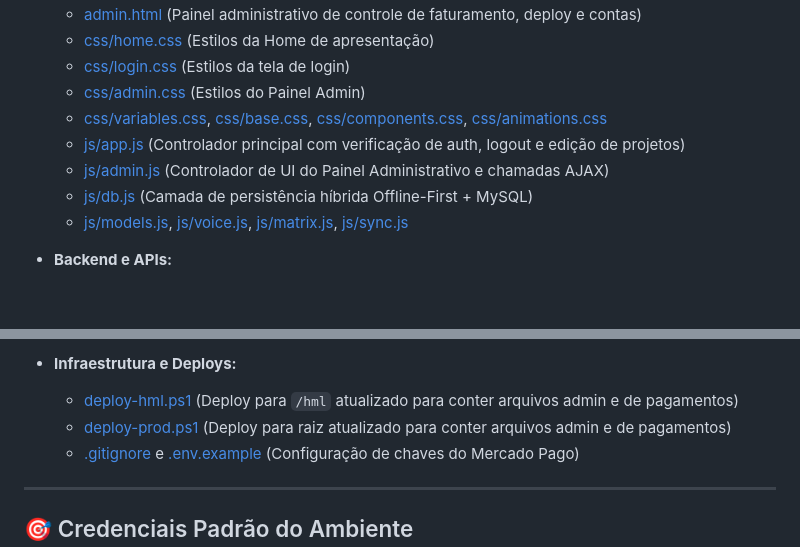
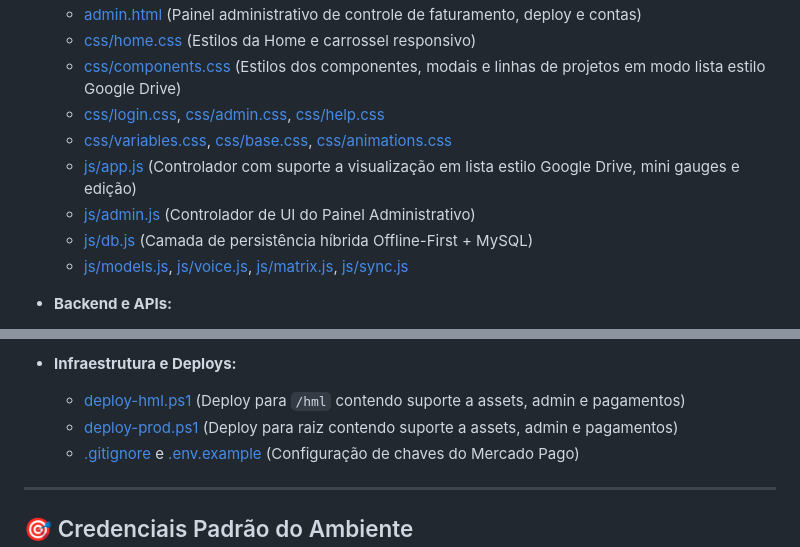
Before and after one commit to Mariozinhocs/Anorak, a Markdown page: project_memory.md, 2 parts joined by grey strips. Rendered like a GitHub page; blank space fills up the shorter version.

```diff
--- a/project_memory.md
+++ b/project_memory.md
@@ -43,10 +52,10 @@
   * [admin.html](file:///g:/Meu%20Drive/Dev's/Anorak/admin.html) (Painel administrativo de controle de faturamento, deploy e contas)
-  * [css/home.css](file:///g:/Meu%20Drive/Dev's/Anorak/css/home.css) (Estilos da Home de apresentação)
-  * [css/login.css](file:///g:/Meu%20Drive/Dev's/Anorak/css/login.css) (Estilos da tela de login)
-  * [css/admin.css](file:///g:/Meu%20Drive/Dev's/Anorak/css/admin.css) (Estilos do Painel Admin)
-  * [css/variables.css](file:///g:/Meu%20Drive/Dev's/Anorak/css/variables.css), [css/base.css](file:///g:/Meu%20Drive/Dev's/Anorak/css/base.css), [css/components.css](file:///g:/Meu%20Drive/Dev's/Anorak/css/components.css), [css/animations.css](file:///g:/Meu%20Drive/Dev's/Anorak/css/animations.css)
-  * [js/app.js](file:///g:/Meu%20Drive/Dev's/Anorak/js/app.js) (Controlador principal com verificação de auth, logout e edição de projetos)
-  * [js/admin.js](file:///g:/Meu%20Drive/Dev's/Anorak/js/admin.js) (Controlador de UI do Painel Administrativo e chamadas AJAX)
+  * [css/home.css](file:///g:/Meu%20Drive/Dev's/Anorak/css/home.css) (Estilos da Home e carrossel responsivo)
+  * [css/components.css](file:///g:/Meu%20Drive/Dev's/Anorak/css/components.css) (Estilos dos componentes, modais e linhas de projetos em modo lista estilo Google Drive)
+  * [css/login.css](file:///g:/Meu%20Drive/Dev's/Anorak/css/login.css), [css/admin.css](file:///g:/Meu%20Drive/Dev's/Anorak/css/admin.css), [css/help.css](file:///g:/Meu%20Drive/Dev's/Anorak/css/help.css)
+  * [css/variables.css](file:///g:/Meu%20Drive/Dev's/Anorak/css/variables.css), [css/base.css](file:///g:/Meu%20Drive/Dev's/Anorak/css/base.css), [css/animations.css](file:///g:/Meu%20Drive/Dev's/Anorak/css/animations.css)
+  * [js/app.js](file:///g:/Meu%20Drive/Dev's/Anorak/js/app.js) (Controlador com suporte a visualização em lista estilo Google Drive, mini gauges e edição)
+  * [js/admin.js](file:///g:/Meu%20Drive/Dev's/Anorak/js/admin.js) (Controlador de UI do Painel Administrativo)
   * [js/db.js](file:///g:/Meu%20Drive/Dev's/Anorak/js/db.js) (Camada de persistência híbrida Offline-First + MySQL)
   * [js/models.js](file:///g:/Meu%20Drive/Dev's/Anorak/js/models.js), [js/voice.js](file:///g:/Meu%20Drive/Dev's/Anorak/js/voice.js), [js/matrix.js](file:///g:/Meu%20Drive/Dev's/Anorak/js/matrix.js), [js/sync.js](file:///g:/Meu%20Drive/Dev's/Anorak/js/sync.js)
 
@@ -62,8 +71,8 @@
   * **Diretório `api/payments/`:** Módulo de integração Mercado Pago (Pix QR Code `create_pix.php`, Webhook `webhook.php`, Checagem de status `check_status.php`).
 
 * **Infraestrutura e Deploys:**
-  * [deploy-hml.ps1](file:///g:/Meu%20Drive/Dev's/Anorak/deploy-hml.ps1) (Deploy para `/hml` atualizado para conter arquivos admin e de pagamentos)
-  * [deploy-prod.ps1](file:///g:/Meu%20Drive/Dev's/Anorak/deploy-prod.ps1) (Deploy para raiz atualizado para conter arquivos admin e de pagamentos)
+  * [deploy-hml.ps1](file:///g:/Meu%20Drive/Dev's/Anorak/deploy-hml.ps1) (Deploy para `/hml` contendo suporte a assets, admin e pagamentos)
+  * [deploy-prod.ps1](file:///g:/Meu%20Drive/Dev's/Anorak/deploy-prod.ps1) (Deploy para raiz contendo suporte a assets, admin e pagamentos)
   * [.gitignore](file:///g:/Meu%20Drive/Dev's/Anorak/.gitignore) e [.env.example](file:///g:/Meu%20Drive/Dev's/Anorak/.env.example) (Configuração de chaves do Mercado Pago)
 
 ---
```
Also changed, not shown: other parts of project_memory.md (+19 -10 lines).
